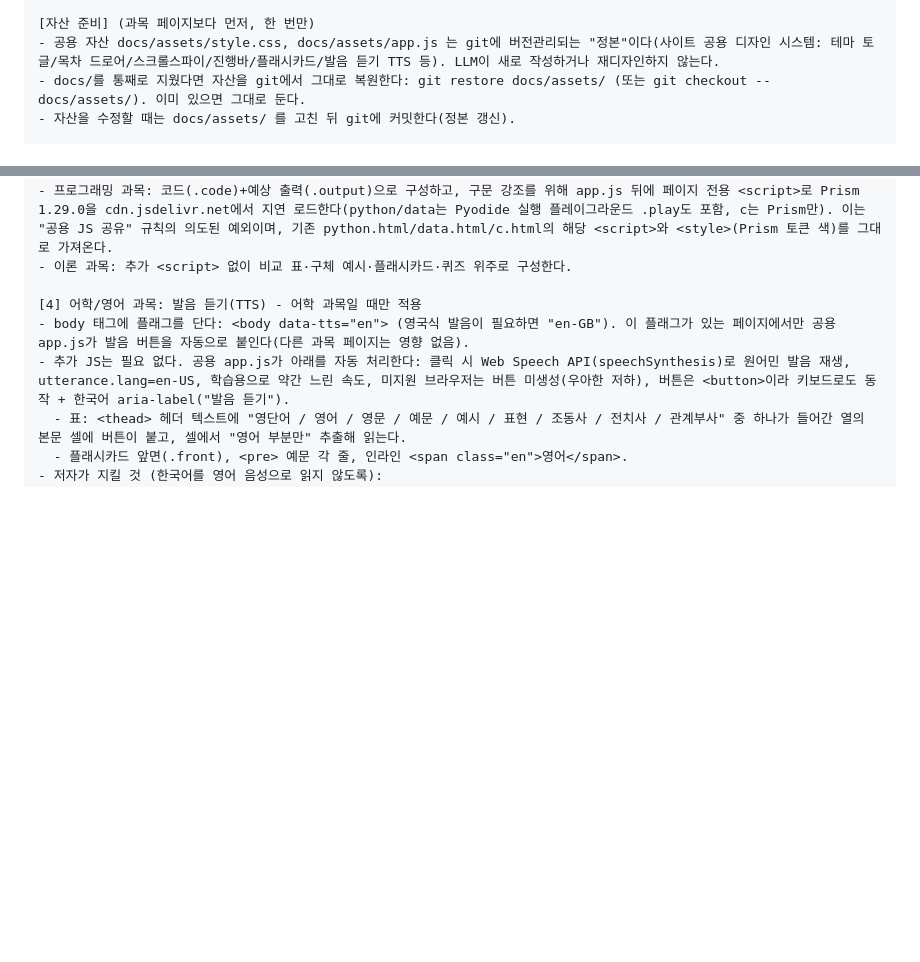
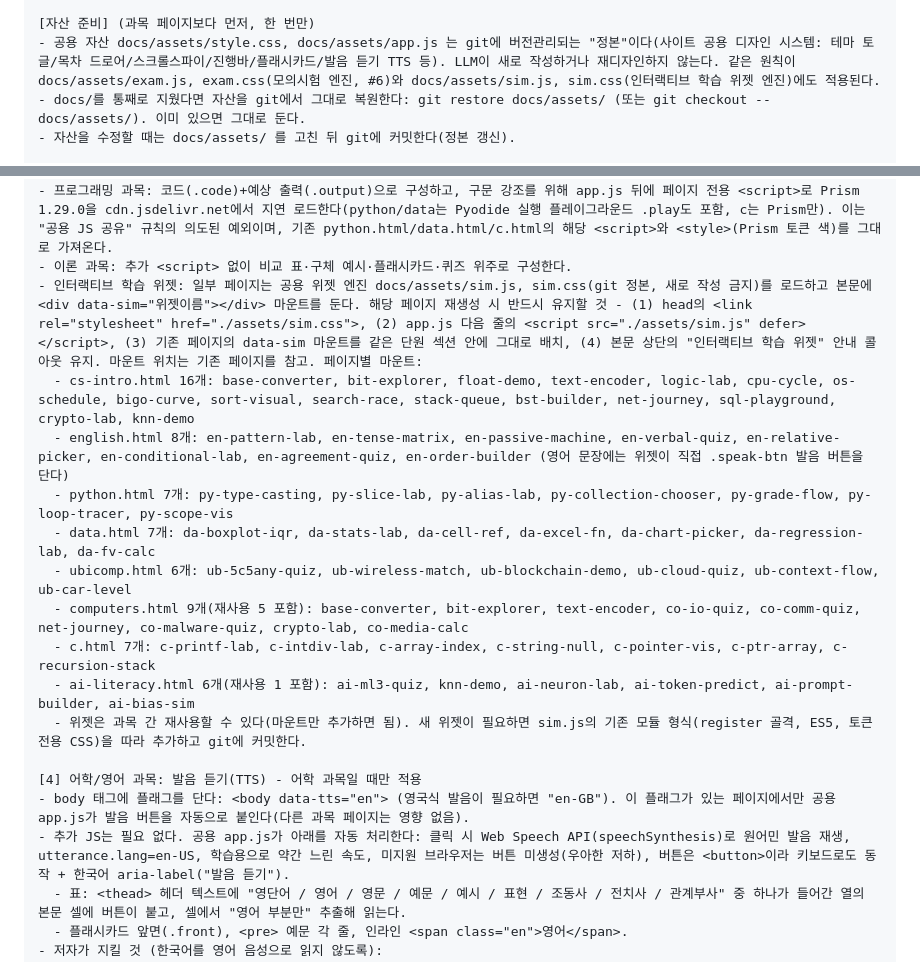
Before and after one commit to bong9tutor/knou-cs-journey, a Markdown page: resources/프롬프트_모음.md, 2 parts joined by grey strips. Drawn GitHub-style; blank space fills up the shorter version.

Commit message:
docs: 프롬프트 문서에 인터랙티브 학습 위젯 규약 추가
- 공용 자산 정본 목록에 sim.js/sim.css(위젯 엔진) 추가
- 페이지 재생성 시 유지 규칙: sim.css/sim.js 로드, data-sim 마운트,
  안내 콜아웃
- 8개 페이지별 마운트 목록 명시(cs-intro 16 / english 8 / python 7 /
  data 7 / ubicomp 6 / computers 9 / c 7 / ai-literacy 6)
- 위젯의 과목 간 재사용 안내와 신규 위젯 작성 규칙(register 골격,
  ES5, 토큰 전용 CSS) 추가

Co-Authored-By: Claude Fable 5 <noreply@anthropic.com>

```diff
--- a/resources/프롬프트_모음.md
+++ b/resources/프롬프트_모음.md
@@ -320,7 +320,7 @@
 | AI리터러시 | 1-2 | 이론 | ai-literacy.html | year1/1-2_AI리터러시/notes/AI리터러시_학습노트.md |
 
 [자산 준비] (과목 페이지보다 먼저, 한 번만)
-- 공용 자산 docs/assets/style.css, docs/assets/app.js 는 git에 버전관리되는 "정본"이다(사이트 공용 디자인 시스템: 테마 토글/목차 드로어/스크롤스파이/진행바/플래시카드/발음 듣기 TTS 등). LLM이 새로 작성하거나 재디자인하지 않는다.
+- 공용 자산 docs/assets/style.css, docs/assets/app.js 는 git에 버전관리되는 "정본"이다(사이트 공용 디자인 시스템: 테마 토글/목차 드로어/스크롤스파이/진행바/플래시카드/발음 듣기 TTS 등). LLM이 새로 작성하거나 재디자인하지 않는다. 같은 원칙이 docs/assets/exam.js, exam.css(모의시험 엔진, #6)와 docs/assets/sim.js, sim.css(인터랙티브 학습 위젯 엔진)에도 적용된다.
 - docs/를 통째로 지웠다면 자산을 git에서 그대로 복원한다: git restore docs/assets/ (또는 git checkout -- docs/assets/). 이미 있으면 그대로 둔다.
 - 자산을 수정할 때는 docs/assets/ 를 고친 뒤 git에 커밋한다(정본 갱신).
 
@@ -396,6 +396,16 @@
   - 그 외: blockquote, <span class="chip">(필요시 .tip/.warn/.accent 변형).
 - 프로그래밍 과목: 코드(.code)+예상 출력(.output)으로 구성하고, 구문 강조를 위해 app.js 뒤에 페이지 전용 <script>로 Prism 1.29.0을 cdn.jsdelivr.net에서 지연 로드한다(python/data는 Pyodide 실행 플레이그라운드 .play도 포함, c는 Prism만). 이는 "공용 JS 공유" 규칙의 의도된 예외이며, 기존 python.html/data.html/c.html의 해당 <script>와 <style>(Prism 토큰 색)를 그대로 가져온다.
 - 이론 과목: 추가 <script> 없이 비교 표·구체 예시·플래시카드·퀴즈 위주로 구성한다.
+- 인터랙티브 학습 위젯: 일부 페이지는 공용 위젯 엔진 docs/assets/sim.js, sim.css(git 정본, 새로 작성 금지)를 로드하고 본문에 <div data-sim="위젯이름"></div> 마운트를 둔다. 해당 페이지 재생성 시 반드시 유지할 것 - (1) head의 <link rel="stylesheet" href="./assets/sim.css">, (2) app.js 다음 줄의 <script src="./assets/sim.js" defer></script>, (3) 기존 페이지의 data-sim 마운트를 같은 단원 섹션 안에 그대로 배치, (4) 본문 상단의 "인터랙티브 학습 위젯" 안내 콜아웃 유지. 마운트 위치는 기존 페이지를 참고. 페이지별 마운트:
+  - cs-intro.html 16개: base-converter, bit-explorer, float-demo, text-encoder, logic-lab, cpu-cycle, os-schedule, bigo-curve, sort-visual, search-race, stack-queue, bst-builder, net-journey, sql-playground, crypto-lab, knn-demo
+  - english.html 8개: en-pattern-lab, en-tense-matrix, en-passive-machine, en-verbal-quiz, en-relative-picker, en-conditional-lab, en-agreement-quiz, en-order-builder (영어 문장에는 위젯이 직접 .speak-btn 발음 버튼을 단다)
+  - python.html 7개: py-type-casting, py-slice-lab, py-alias-lab, py-collection-chooser, py-grade-flow, py-loop-tracer, py-scope-vis
+  - data.html 7개: da-boxplot-iqr, da-stats-lab, da-cell-ref, da-excel-fn, da-chart-picker, da-regression-lab, da-fv-calc
+  - ubicomp.html 6개: ub-5c5any-quiz, ub-wireless-match, ub-blockchain-demo, ub-cloud-quiz, ub-context-flow, ub-car-level
+  - computers.html 9개(재사용 5 포함): base-converter, bit-explorer, text-encoder, co-io-quiz, co-comm-quiz, net-journey, co-malware-quiz, crypto-lab, co-media-calc
+  - c.html 7개: c-printf-lab, c-intdiv-lab, c-array-index, c-string-null, c-pointer-vis, c-ptr-array, c-recursion-stack
+  - ai-literacy.html 6개(재사용 1 포함): ai-ml3-quiz, knn-demo, ai-neuron-lab, ai-token-predict, ai-prompt-builder, ai-bias-sim
+  - 위젯은 과목 간 재사용할 수 있다(마운트만 추가하면 됨). 새 위젯이 필요하면 sim.js의 기존 모듈 형식(register 골격, ES5, 토큰 전용 CSS)을 따라 추가하고 git에 커밋한다.
 
 [4] 어학/영어 과목: 발음 듣기(TTS) - 어학 과목일 때만 적용
 - body 태그에 플래그를 단다: <body data-tts="en"> (영국식 발음이 필요하면 "en-GB"). 이 플래그가 있는 페이지에서만 공용 app.js가 발음 버튼을 자동으로 붙인다(다른 과목 페이지는 영향 없음).
```
